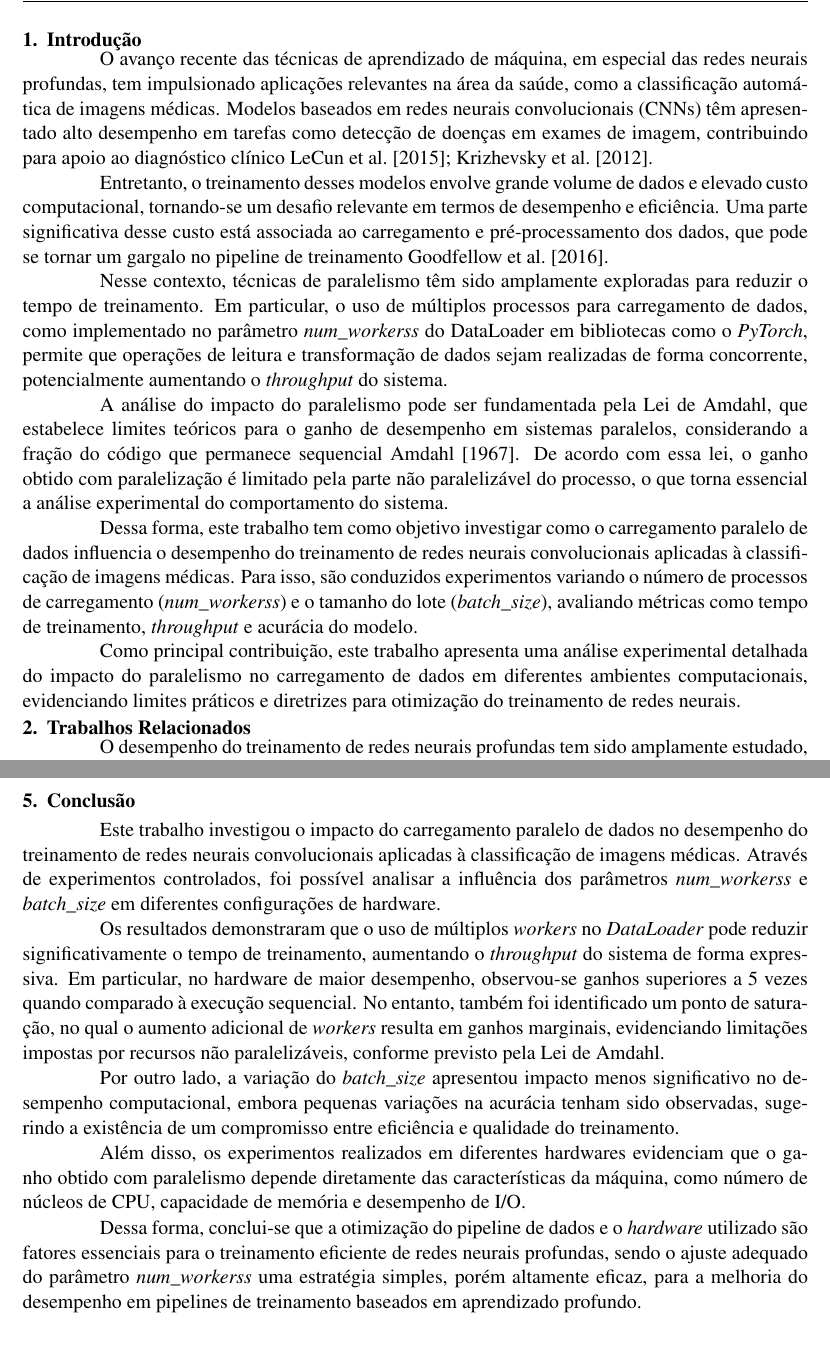
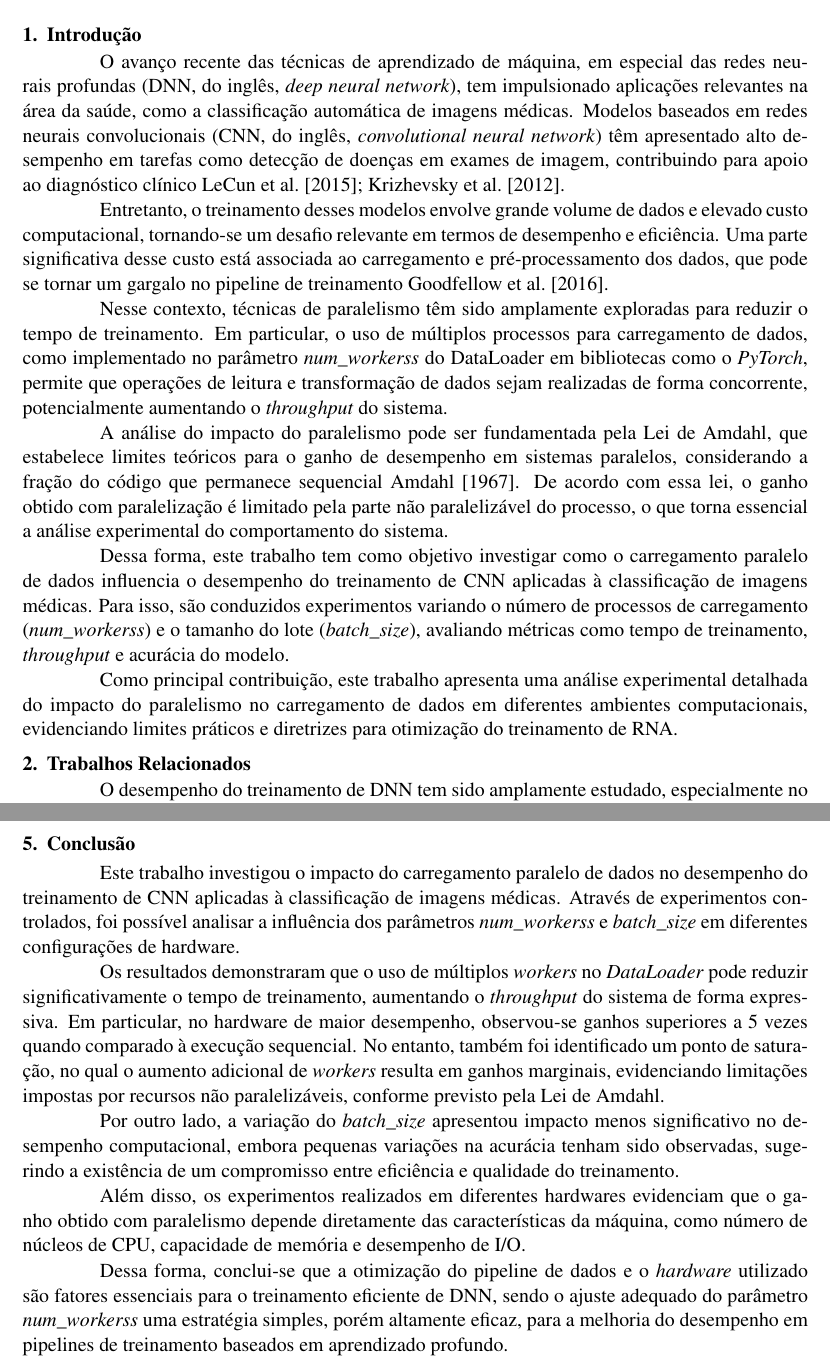
Before and after one commit to eulergomees/parallel_loading, a LaTeX paper (article/exemplo-latex.tex): two parts of pages 3 and 12 of 13, joined at a grey line, cut so that both start at the same text. Compiled offline with pdfLaTeX.

Commit message:
Add files via upload
Siglas adicionadas

```diff
--- a/article/exemplo-latex.tex
+++ b/article/exemplo-latex.tex
@@ -100,7 +100,7 @@ Convolutional Neural Networks, Parallelism, Data Loading, Medical Images.
 \newpage
 \section{Introdução}
 
-O avanço recente das técnicas de aprendizado de máquina, em especial das redes neurais profundas, tem impulsionado aplicações relevantes na área da saúde, como a classificação automática de imagens médicas. Modelos baseados em redes neurais convolucionais (CNNs) têm apresentado alto desempenho em tarefas como detecção de doenças em exames de imagem, contribuindo para apoio ao diagnóstico clínico \cite{lecun2015deep, krizhevsky2012imagenet}.
+O avanço recente das técnicas de aprendizado de máquina, em especial das redes neurais profundas (DNN, do inglês, \textit{deep neural network}), tem impulsionado aplicações relevantes na área da saúde, como a classificação automática de imagens médicas. Modelos baseados em redes neurais convolucionais (CNN, do inglês, \textit{convolutional neural network}) têm apresentado alto desempenho em tarefas como detecção de doenças em exames de imagem, contribuindo para apoio ao diagnóstico clínico \cite{lecun2015deep, krizhevsky2012imagenet}.
 
 Entretanto, o treinamento desses modelos envolve grande volume de dados e elevado custo computacional, tornando-se um desafio relevante em termos de desempenho e eficiência. Uma parte significativa desse custo está associada ao carregamento e pré-processamento dos dados, que pode se tornar um gargalo no pipeline de treinamento \cite{goodfellow2016deep}.
 
@@ -108,16 +108,16 @@ Nesse contexto, técnicas de paralelismo têm sido amplamente exploradas para re
 
 A análise do impacto do paralelismo pode ser fundamentada pela Lei de Amdahl, que estabelece limites teóricos para o ganho de desempenho em sistemas paralelos, considerando a fração do código que permanece sequencial \cite{amdahl1967validity}. De acordo com essa lei, o ganho obtido com paralelização é limitado pela parte não paralelizável do processo, o que torna essencial a análise experimental do comportamento do sistema.
 
-Dessa forma, este trabalho tem como objetivo investigar como o carregamento paralelo de dados influencia o desempenho do treinamento de redes neurais convolucionais aplicadas à classificação de imagens médicas. Para isso, são conduzidos experimentos variando o número de processos de carregamento (\textit{num\_workerss}) e o tamanho do lote (\textit{batch\_size}), avaliando métricas como tempo de treinamento, \textit{throughput} e acurácia do modelo.
+Dessa forma, este trabalho tem como objetivo investigar como o carregamento paralelo de dados influencia o desempenho do treinamento de CNN aplicadas à classificação de imagens médicas. Para isso, são conduzidos experimentos variando o número de processos de carregamento (\textit{num\_workerss}) e o tamanho do lote (\textit{batch\_size}), avaliando métricas como tempo de treinamento, \textit{throughput} e acurácia do modelo.
 
-Como principal contribuição, este trabalho apresenta uma análise experimental detalhada do impacto do paralelismo no carregamento de dados em diferentes ambientes computacionais, evidenciando limites práticos e diretrizes para otimização do treinamento de redes neurais.
+Como principal contribuição, este trabalho apresenta uma análise experimental detalhada do impacto do paralelismo no carregamento de dados em diferentes ambientes computacionais, evidenciando limites práticos e diretrizes para otimização do treinamento de RNA.
 
 \section{Trabalhos Relacionados}
 
 
 % Relacionar a Lei de Amdahl
 
-O desempenho do treinamento de redes neurais profundas tem sido amplamente estudado, especialmente no contexto de grandes volumes de dados e alto custo computacional. Estudos recentes mostram que, além do modelo em si, o pipeline de dados exerce papel fundamental no tempo total de treinamento, podendo se tornar um gargalo significativo \cite{mohan2020analyzing}.
+O desempenho do treinamento de DNN tem sido amplamente estudado, especialmente no contexto de grandes volumes de dados e alto custo computacional. Estudos recentes mostram que, além do modelo em si, o pipeline de dados exerce papel fundamental no tempo total de treinamento, podendo se tornar um gargalo significativo \cite{mohan2020analyzing}.
 
 Nesse sentido, diversos trabalhos investigam o impacto do carregamento de dados no desempenho de modelos de aprendizado profundo. \cite{svogor2022profiling} analisam o funcionamento do DataLoader do PyTorch em ambientes com alta latência de armazenamento, demonstrando que otimizações no carregamento podem reduzir significativamente o tempo de treinamento, alcançando melhorias de até 12 vezes em determinados cenários. De forma semelhante, \cite{sun2022solar} propõem um novo mecanismo de carregamento de dados para treinamento distribuído, obtendo ganhos expressivos de desempenho ao otimizar o acesso e o paralelismo no sistema de I/O.
 
@@ -396,7 +396,7 @@ Esses resultados demonstram que a eficiência do paralelismo está diretamente r
 
 \section{Conclusão}
 
-Este trabalho investigou o impacto do carregamento paralelo de dados no desempenho do treinamento de redes neurais convolucionais aplicadas à classificação de imagens médicas. Através de experimentos controlados, foi possível analisar a influência dos parâmetros \textit{num\_workerss} e \textit{batch\_size} em diferentes configurações de hardware.
+Este trabalho investigou o impacto do carregamento paralelo de dados no desempenho do treinamento de CNN aplicadas à classificação de imagens médicas. Através de experimentos controlados, foi possível analisar a influência dos parâmetros \textit{num\_workerss} e \textit{batch\_size} em diferentes configurações de hardware.
 
 Os resultados demonstraram que o uso de múltiplos \textit{workers} no \textit{DataLoader} pode reduzir significativamente o tempo de treinamento, aumentando o \textit{throughput} do sistema de forma expressiva. Em particular, no hardware de maior desempenho, observou-se ganhos superiores a 5 vezes quando comparado à execução sequencial. No entanto, também foi identificado um ponto de saturação, no qual o aumento adicional de \textit{workers} resulta em ganhos marginais, evidenciando limitações impostas por recursos não paralelizáveis, conforme previsto pela Lei de Amdahl.
 
@@ -404,7 +404,7 @@ Por outro lado, a variação do \textit{batch\_size} apresentou impacto menos si
 
 Além disso, os experimentos realizados em diferentes hardwares evidenciam que o ganho obtido com paralelismo depende diretamente das características da máquina, como número de núcleos de CPU, capacidade de memória e desempenho de I/O.
 
-Dessa forma, conclui-se que a otimização do pipeline de dados e o \textit{hardware} utilizado são fatores essenciais para o treinamento eficiente de redes neurais profundas, sendo o ajuste adequado do parâmetro \textit{num\_workerss} uma estratégia simples, porém altamente eficaz, para a melhoria do desempenho em pipelines de treinamento baseados em aprendizado profundo.
+Dessa forma, conclui-se que a otimização do pipeline de dados e o \textit{hardware} utilizado são fatores essenciais para o treinamento eficiente de DNN, sendo o ajuste adequado do parâmetro \textit{num\_workerss} uma estratégia simples, porém altamente eficaz, para a melhoria do desempenho em pipelines de treinamento baseados em aprendizado profundo.
 
 Como trabalhos futuros, sugere-se a investigação de técnicas mais avançadas de paralelismo, como pré-busca (\textit{prefetching}), uso de memória compartilhada, armazenamento em SSD de alta velocidade e treinamento distribuído em múltiplas GPUs, bem como a avaliação em datasets maiores e modelos mais complexos.
 
```
Also changed, not shown: article/exemplo-latex.pdf, article/exemplo-latex.tex (8 more changed lines), 3 other files.
